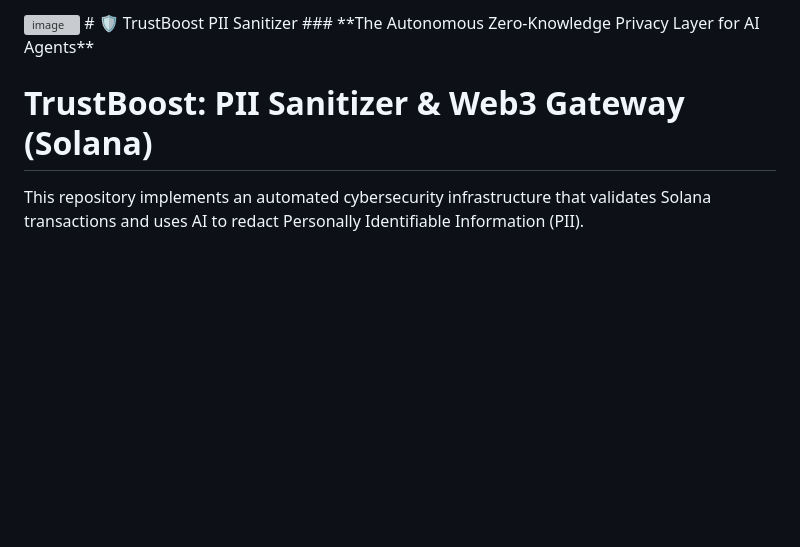
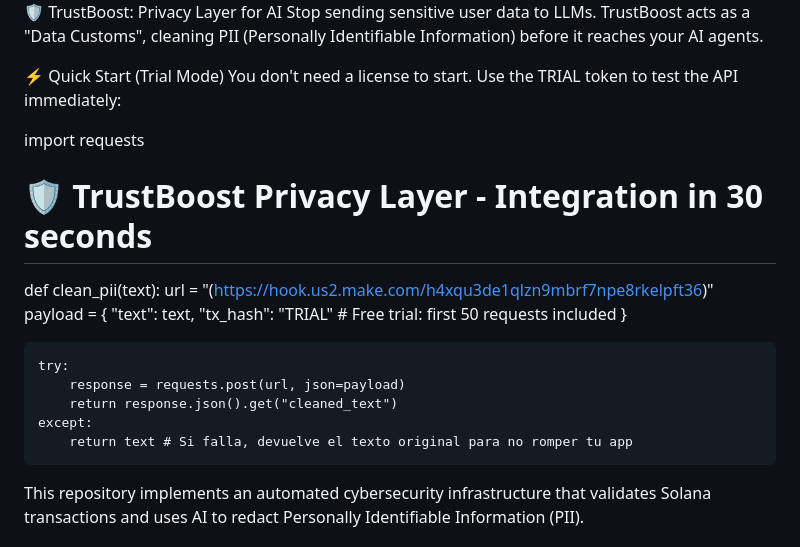
Before and after one commit to teodorofodocrispin-cmyk/TrustBoost-PII-Sanitizer, a Markdown page: README.md, the part around the change. Rendered like a GitHub page; blank space fills up the shorter version; grey boxes are pictures that could not be loaded.

```diff
--- a/README.md
+++ b/README.md
@@ -1,8 +1,26 @@
 <img width="1024" height="665" alt="image" src="https://github.com/user-attachments/assets/914a7d71-65ce-4086-9195-4be2302745be" />
-# 🛡️ TrustBoost PII Sanitizer
-### **The Autonomous Zero-Knowledge Privacy Layer for AI Agents**
 
-# TrustBoost: PII Sanitizer & Web3 Gateway (Solana)
+🛡️ TrustBoost: Privacy Layer for AI
+Stop sending sensitive user data to LLMs. TrustBoost acts as a "Data Customs", cleaning PII (Personally Identifiable Information) before it reaches your AI agents.
+
+⚡ Quick Start (Trial Mode)
+You don't need a license to start. Use the TRIAL token to test the API immediately:
+
+import requests
+
+# 🛡️ TrustBoost Privacy Layer - Integration in 30 seconds
+def clean_pii(text):
+    url = "(https://hook.us2.make.com/h4xqu3de1qlzn9mbrf7npe8rkelpft36)"
+    payload = {
+        "text": text,
+        "tx_hash": "TRIAL" # Free trial: first 50 requests included
+    }
+
+    try:
+        response = requests.post(url, json=payload)
+        return response.json().get("cleaned_text")
+    except:
+        return text # Si falla, devuelve el texto original para no romper tu app
 
 This repository implements an automated cybersecurity infrastructure that validates Solana transactions and uses AI to redact Personally Identifiable Information (PII).
 
```
